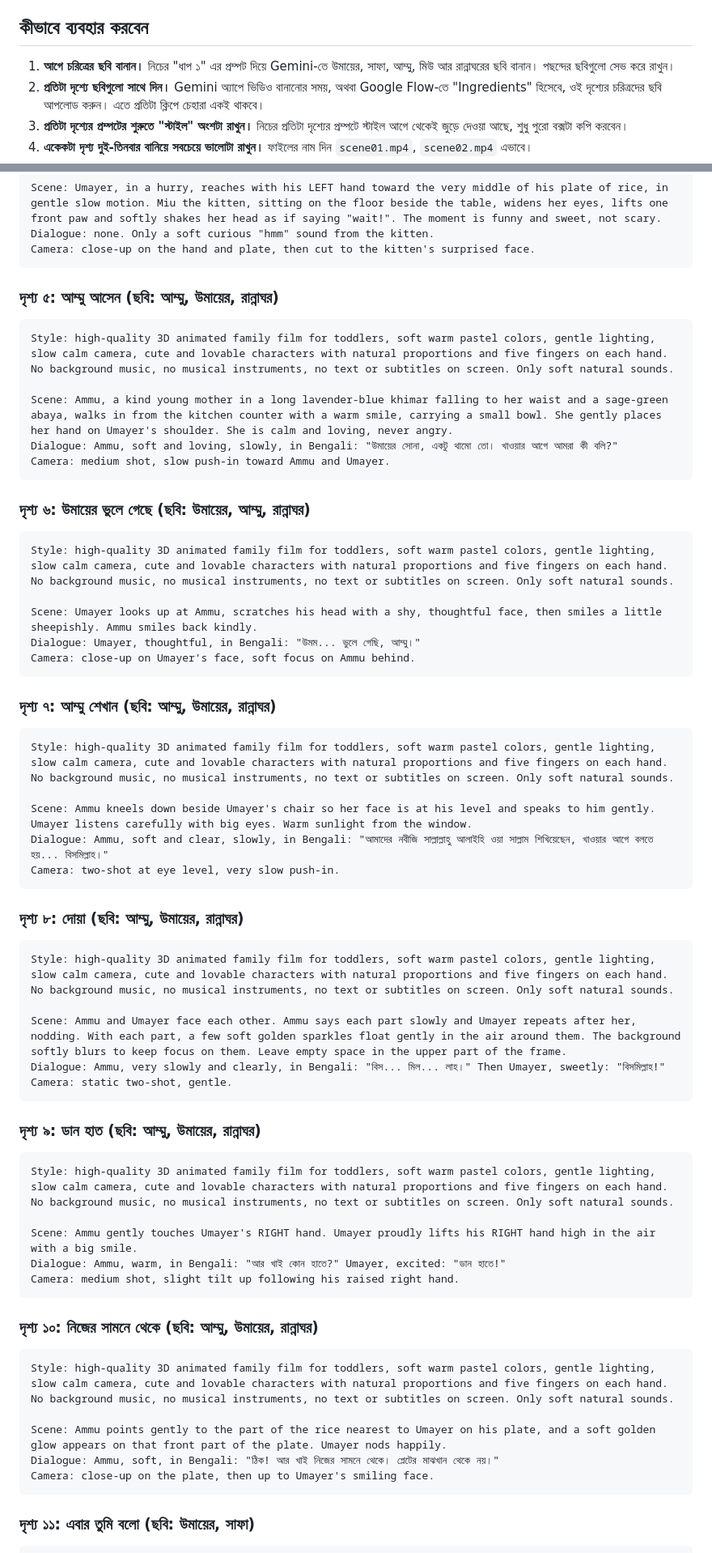
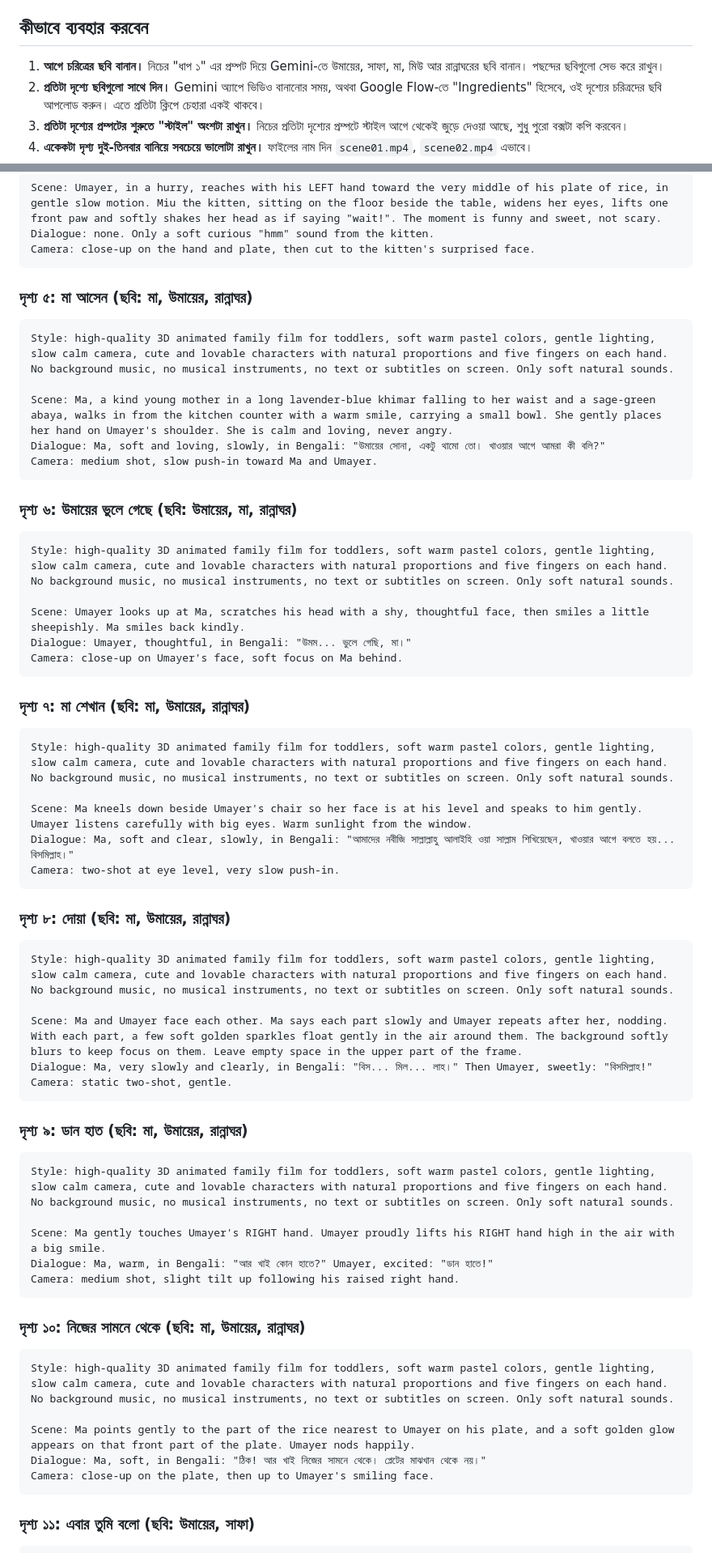
Before and after one commit to maaarufosl-jpg/baby-learning, a Markdown page: episodes/ep01-gemini-prompts.md, 2 parts joined by grey strips. Shown at 81% size. Drawn GitHub-style.

Commit message:
Call the mother মা in the Gemini prompts
Match the rename made elsewhere on this branch.

Co-Authored-By: Claude Opus 5.5 <noreply@anthropic.com>
Claude-Session: https://claude.ai/code/session_01Hu6CTzLQn3X4rZTRtFg18M

````diff
--- a/episodes/ep01-gemini-prompts.md
+++ b/episodes/ep01-gemini-prompts.md
@@ -4,7 +4,7 @@ Gemini-এর ভিডিও টুল (Veo) একবারে প্রায
 
 ## কীভাবে ব্যবহার করবেন
 
-1. **আগে চরিত্রের ছবি বানান।** নিচের "ধাপ ১" এর প্রম্পট দিয়ে Gemini-তে উমায়ের, সাফা, আম্মু, মিউ আর রান্নাঘরের ছবি বানান। পছন্দের ছবিগুলো সেভ করে রাখুন।
+1. **আগে চরিত্রের ছবি বানান।** নিচের "ধাপ ১" এর প্রম্পট দিয়ে Gemini-তে উমায়ের, সাফা, মা, মিউ আর রান্নাঘরের ছবি বানান। পছন্দের ছবিগুলো সেভ করে রাখুন।
 2. **প্রতিটা দৃশ্যে ছবিগুলো সাথে দিন।** Gemini অ্যাপে ভিডিও বানানোর সময়, অথবা Google Flow-তে "Ingredients" হিসেবে, ওই দৃশ্যের চরিত্রদের ছবি আপলোড করুন। এতে প্রতিটা ক্লিপে চেহারা একই থাকবে।
 3. **প্রতিটা দৃশ্যের প্রম্পটের শুরুতে "স্টাইল" অংশটা রাখুন।** নিচের প্রতিটা দৃশ্যের প্রম্পটে স্টাইল আগে থেকেই জুড়ে দেওয়া আছে, শুধু পুরো বক্সটা কপি করবেন।
 4. **একেকটা দৃশ্য দুই-তিনবার বানিয়ে সবচেয়ে ভালোটা রাখুন।** ফাইলের নাম দিন `scene01.mp4`, `scene02.mp4` এভাবে।
@@ -106,63 +106,63 @@ Dialogue: none. Only a soft curious "hmm" sound from the kitten.
 Camera: close-up on the hand and plate, then cut to the kitten's surprised face.
 ```
 
-### দৃশ্য ৫: আম্মু আসেন (ছবি: আম্মু, উমায়ের, রান্নাঘর)
+### দৃশ্য ৫: মা আসেন (ছবি: মা, উমায়ের, রান্নাঘর)
 
 ```
 Style: high-quality 3D animated family film for toddlers, soft warm pastel colors, gentle lighting, slow calm camera, cute and lovable characters with natural proportions and five fingers on each hand. No background music, no musical instruments, no text or subtitles on screen. Only soft natural sounds.
 
-Scene: Ammu, a kind young mother in a long lavender-blue khimar falling to her waist and a sage-green abaya, walks in from the kitchen counter with a warm smile, carrying a small bowl. She gently places her hand on Umayer's shoulder. She is calm and loving, never angry.
-Dialogue: Ammu, soft and loving, slowly, in Bengali: "উমায়ের সোনা, একটু থামো তো। খাওয়ার আগে আমরা কী বলি?"
-Camera: medium shot, slow push-in toward Ammu and Umayer.
+Scene: Ma, a kind young mother in a long lavender-blue khimar falling to her waist and a sage-green abaya, walks in from the kitchen counter with a warm smile, carrying a small bowl. She gently places her hand on Umayer's shoulder. She is calm and loving, never angry.
+Dialogue: Ma, soft and loving, slowly, in Bengali: "উমায়ের সোনা, একটু থামো তো। খাওয়ার আগে আমরা কী বলি?"
+Camera: medium shot, slow push-in toward Ma and Umayer.
 ```
 
-### দৃশ্য ৬: উমায়ের ভুলে গেছে (ছবি: উমায়ের, আম্মু, রান্নাঘর)
+### দৃশ্য ৬: উমায়ের ভুলে গেছে (ছবি: উমায়ের, মা, রান্নাঘর)
 
 ```
 Style: high-quality 3D animated family film for toddlers, soft warm pastel colors, gentle lighting, slow calm camera, cute and lovable characters with natural proportions and five fingers on each hand. No background music, no musical instruments, no text or subtitles on screen. Only soft natural sounds.
 
-Scene: Umayer looks up at Ammu, scratches his head with a shy, thoughtful face, then smiles a little sheepishly. Ammu smiles back kindly.
-Dialogue: Umayer, thoughtful, in Bengali: "উমম... ভুলে গেছি, আম্মু।"
-Camera: close-up on Umayer's face, soft focus on Ammu behind.
+Scene: Umayer looks up at Ma, scratches his head with a shy, thoughtful face, then smiles a little sheepishly. Ma smiles back kindly.
+Dialogue: Umayer, thoughtful, in Bengali: "উমম... ভুলে গেছি, মা।"
+Camera: close-up on Umayer's face, soft focus on Ma behind.
 ```
 
-### দৃশ্য ৭: আম্মু শেখান (ছবি: আম্মু, উমায়ের, রান্নাঘর)
+### দৃশ্য ৭: মা শেখান (ছবি: মা, উমায়ের, রান্নাঘর)
 
 ```
 Style: high-quality 3D animated family film for toddlers, soft warm pastel colors, gentle lighting, slow calm camera, cute and lovable characters with natural proportions and five fingers on each hand. No background music, no musical instruments, no text or subtitles on screen. Only soft natural sounds.
 
-Scene: Ammu kneels down beside Umayer's chair so her face is at his level and speaks to him gently. Umayer listens carefully with big eyes. Warm sunlight from the window.
-Dialogue: Ammu, soft and clear, slowly, in Bengali: "আমাদের নবীজি সাল্লাল্লাহু আলাইহি ওয়া সাল্লাম শিখিয়েছেন, খাওয়ার আগে বলতে হয়... বিসমিল্লাহ।"
+Scene: Ma kneels down beside Umayer's chair so her face is at his level and speaks to him gently. Umayer listens carefully with big eyes. Warm sunlight from the window.
+Dialogue: Ma, soft and clear, slowly, in Bengali: "আমাদের নবীজি সাল্লাল্লাহু আলাইহি ওয়া সাল্লাম শিখিয়েছেন, খাওয়ার আগে বলতে হয়... বিসমিল্লাহ।"
 Camera: two-shot at eye level, very slow push-in.
 ```
 
-### দৃশ্য ৮: দোয়া (ছবি: আম্মু, উমায়ের, রান্নাঘর)
+### দৃশ্য ৮: দোয়া (ছবি: মা, উমায়ের, রান্নাঘর)
 
 ```
 Style: high-quality 3D animated family film for toddlers, soft warm pastel colors, gentle lighting, slow calm camera, cute and lovable characters with natural proportions and five fingers on each hand. No background music, no musical instruments, no text or subtitles on screen. Only soft natural sounds.
 
-Scene: Ammu and Umayer face each other. Ammu says each part slowly and Umayer repeats after her, nodding. With each part, a few soft golden sparkles float gently in the air around them. The background softly blurs to keep focus on them. Leave empty space in the upper part of the frame.
-Dialogue: Ammu, very slowly and clearly, in Bengali: "বিস... মিল... লাহ।" Then Umayer, sweetly: "বিসমিল্লাহ!"
+Scene: Ma and Umayer face each other. Ma says each part slowly and Umayer repeats after her, nodding. With each part, a few soft golden sparkles float gently in the air around them. The background softly blurs to keep focus on them. Leave empty space in the upper part of the frame.
+Dialogue: Ma, very slowly and clearly, in Bengali: "বিস... মিল... লাহ।" Then Umayer, sweetly: "বিসমিল্লাহ!"
 Camera: static two-shot, gentle.
 ```
 
-### দৃশ্য ৯: ডান হাত (ছবি: আম্মু, উমায়ের, রান্নাঘর)
+### দৃশ্য ৯: ডান হাত (ছবি: মা, উমায়ের, রান্নাঘর)
 
 ```
 Style: high-quality 3D animated family film for toddlers, soft warm pastel colors, gentle lighting, slow calm camera, cute and lovable characters with natural proportions and five fingers on each hand. No background music, no musical instruments, no text or subtitles on screen. Only soft natural sounds.
 
-Scene: Ammu gently touches Umayer's RIGHT hand. Umayer proudly lifts his RIGHT hand high in the air with a big smile.
-Dialogue: Ammu, warm, in Bengali: "আর খাই কোন হাতে?" Umayer, excited: "ডান হাতে!"
+Scene: Ma gently touches Umayer's RIGHT hand. Umayer proudly lifts his RIGHT hand high in the air with a big smile.
+Dialogue: Ma, warm, in Bengali: "আর খাই কোন হাতে?" Umayer, excited: "ডান হাতে!"
 Camera: medium shot, slight tilt up following his raised right hand.
 ```
 
-### দৃশ্য ১০: নিজের সামনে থেকে (ছবি: আম্মু, উমায়ের, রান্নাঘর)
+### দৃশ্য ১০: নিজের সামনে থেকে (ছবি: মা, উমায়ের, রান্নাঘর)
 
 ```
 Style: high-quality 3D animated family film for toddlers, soft warm pastel colors, gentle lighting, slow calm camera, cute and lovable characters with natural proportions and five fingers on each hand. No background music, no musical instruments, no text or subtitles on screen. Only soft natural sounds.
 
-Scene: Ammu points gently to the part of the rice nearest to Umayer on his plate, and a soft golden glow appears on that front part of the plate. Umayer nods happily.
-Dialogue: Ammu, soft, in Bengali: "ঠিক! আর খাই নিজের সামনে থেকে। প্লেটের মাঝখান থেকে নয়।"
+Scene: Ma points gently to the part of the rice nearest to Umayer on his plate, and a soft golden glow appears on that front part of the plate. Umayer nods happily.
+Dialogue: Ma, soft, in Bengali: "ঠিক! আর খাই নিজের সামনে থেকে। প্লেটের মাঝখান থেকে নয়।"
 Camera: close-up on the plate, then up to Umayer's smiling face.
 ```
 
````
Also changed, not shown: other parts of episodes/ep01-gemini-prompts.md (+8 -8 lines).
